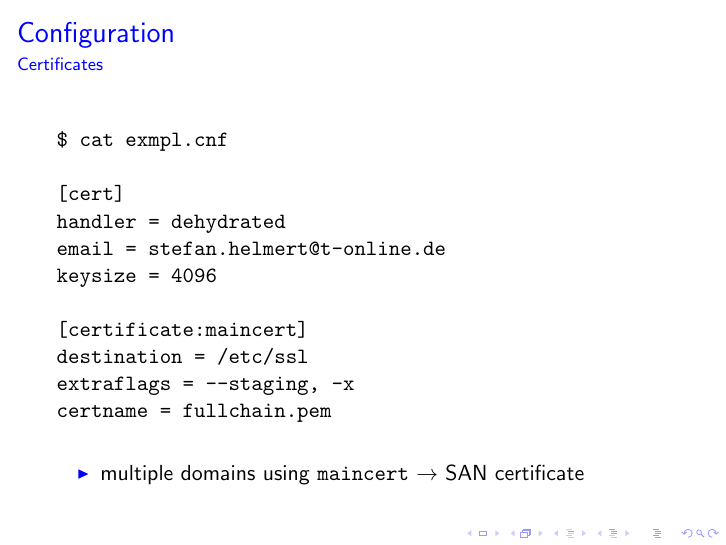
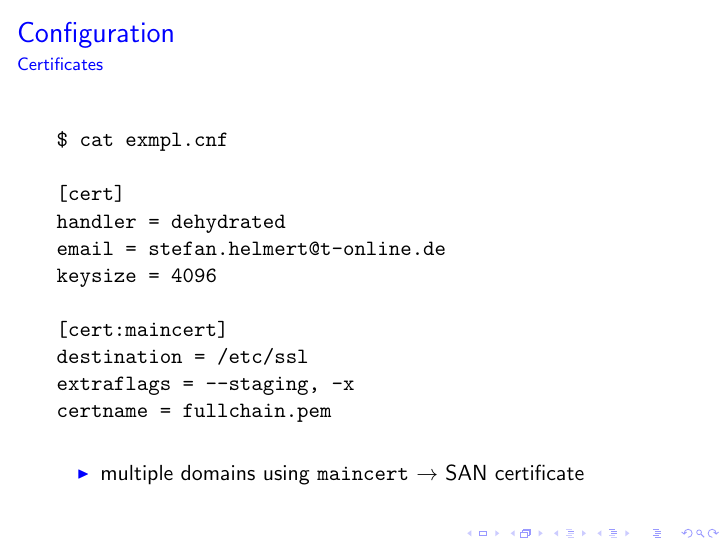
Before and after one commit to TheTesla/cryptdomainmgr-talk, LaTeX slides (main.tex): page 22 of 41. The pictures show the PDF file main.pdf that the author committed with the source.

Commit message:
section spelled wrong

```diff
--- a/main.tex
+++ b/main.tex
@@ -444,7 +444,7 @@ child { node [file] {cdmconfighandler.py}};
 	email = stefan.helmert@t-online.de
 	keysize = 4096
 
-	[certificate:maincert]
+	[cert:maincert]
 	destination = /etc/ssl
 	extraflags = --staging, -x
 	certname = fullchain.pem
```
Also changed, not shown: main.pdf.
